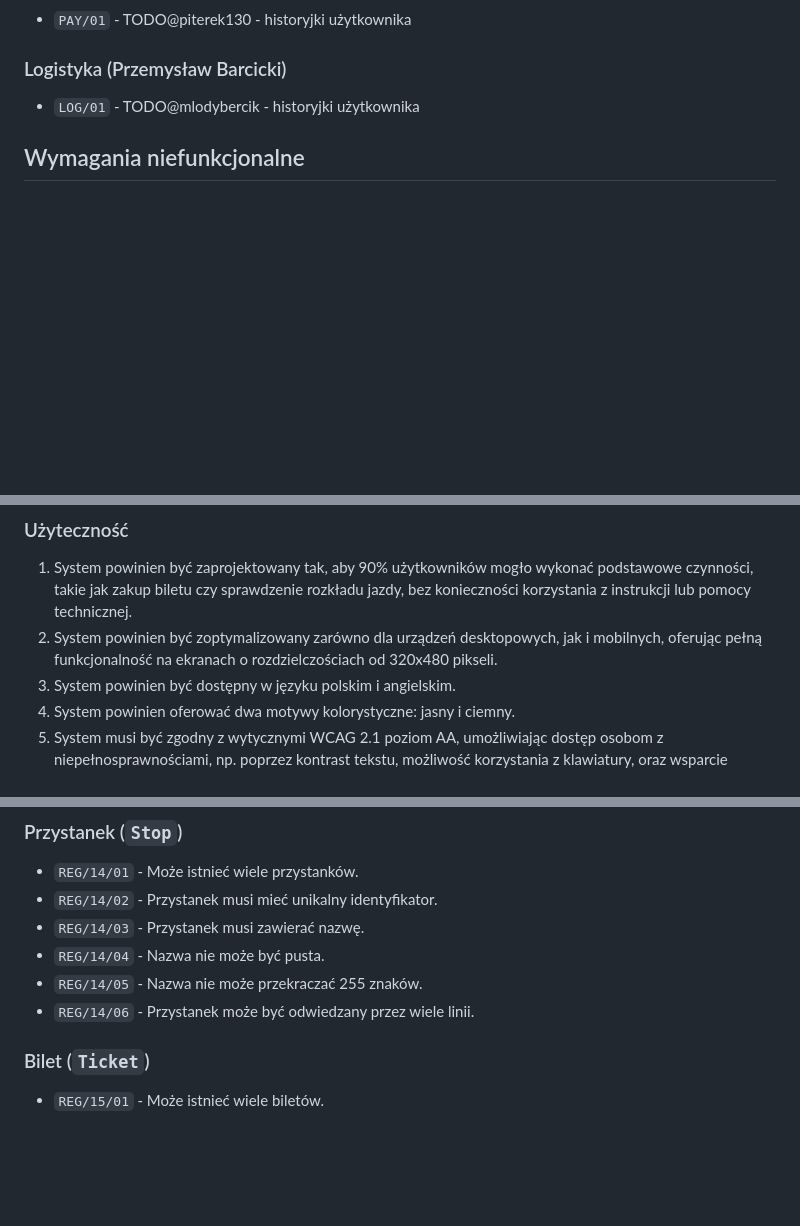
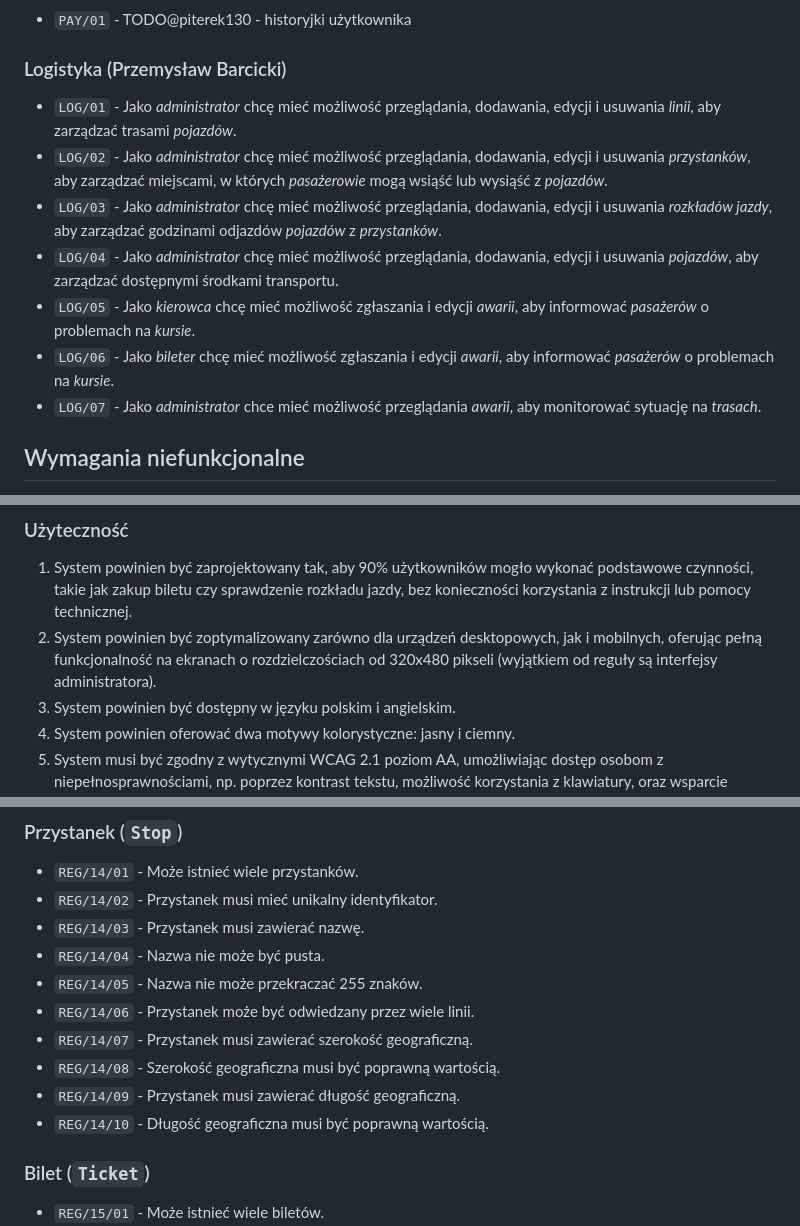
Before and after one commit to PWR-ACS-SE-24/SoftwareSystemDesign, a Markdown page: documentation/course/E1.md, 3 parts joined by grey strips. Drawn GitHub-style; blank space fills up the shorter version.

```diff
--- a/documentation/course/E1.md
+++ b/documentation/course/E1.md
@@ -117,7 +117,13 @@ W zakres projektu wchodzi:
 
 ### Logistyka (Przemysław Barcicki)
 
-- `LOG/01` - TODO@mlodybercik - historyjki użytkownika
+- `LOG/01` - Jako _administrator_ chcę mieć możliwość przeglądania, dodawania, edycji i usuwania _linii_, aby zarządzać trasami _pojazdów_.
+- `LOG/02` - Jako _administrator_ chcę mieć możliwość przeglądania, dodawania, edycji i usuwania _przystanków_, aby zarządzać miejscami, w których _pasażerowie_ mogą wsiąść lub wysiąść z _pojazdów_.
+- `LOG/03` - Jako _administrator_ chcę mieć możliwość przeglądania, dodawania, edycji i usuwania _rozkładów jazdy_, aby zarządzać godzinami odjazdów _pojazdów_ z _przystanków_.
+- `LOG/04` - Jako _administrator_ chcę mieć możliwość przeglądania, dodawania, edycji i usuwania _pojazdów_, aby zarządzać dostępnymi środkami transportu.
+- `LOG/05` - Jako _kierowca_ chcę mieć możliwość zgłaszania i edycji _awarii_, aby informować _pasażerów_ o problemach na _kursie_.
+- `LOG/06` - Jako _bileter_ chcę mieć możliwość zgłaszania i edycji _awarii_, aby informować _pasażerów_ o problemach na _kursie_.
+- `LOG/07` - Jako _administrator_ chce mieć możliwość przeglądania _awarii_, aby monitorować sytuację na _trasach_.
 
 ## Wymagania niefunkcjonalne
 
@@ -133,7 +139,7 @@ Wymagania niefunkcjonalne zostały podzielone zgodnie z metodyką FURPS+ (Functi
 ### Użyteczność
 
 1. System powinien być zaprojektowany tak, aby 90% użytkowników mogło wykonać podstawowe czynności, takie jak zakup biletu czy sprawdzenie rozkładu jazdy, bez konieczności korzystania z instrukcji lub pomocy technicznej.
-2. System powinien być zoptymalizowany zarówno dla urządzeń desktopowych, jak i mobilnych, oferując pełną funkcjonalność na ekranach o rozdzielczościach od 320x480 pikseli.
+2. System powinien być zoptymalizowany zarówno dla urządzeń desktopowych, jak i mobilnych, oferując pełną funkcjonalność na ekranach o rozdzielczościach od 320x480 pikseli (wyjątkiem od reguły są interfejsy administratora).
 3. System powinien być dostępny w języku polskim i angielskim.
 4. System powinien oferować dwa motywy kolorystyczne: jasny i ciemny.
 5. System musi być zgodny z wytycznymi WCAG 2.1 poziom AA, umożliwiając dostęp osobom z niepełnosprawnościami, np. poprzez kontrast tekstu, możliwość korzystania z klawiatury, oraz wsparcie czytników ekranu.
@@ -451,6 +462,10 @@ Reguły zostały podzielone według encji, których dotyczą oraz są uporządko
 - `REG/14/04` - Nazwa nie może być pusta.
 - `REG/14/05` - Nazwa nie może przekraczać 255 znaków.
 - `REG/14/06` - Przystanek może być odwiedzany przez wiele linii.
+- `REG/14/07` - Przystanek musi zawierać szerokość geograficzną.
+- `REG/14/08` - Szerokość geograficzna musi być poprawną wartością.
+- `REG/14/09` - Przystanek musi zawierać długość geograficzną.
+- `REG/14/10` - Długość geograficzna musi być poprawną wartością.
 
 ### Bilet (`Ticket`)
 
```
Also changed, not shown: other parts of documentation/course/E1.md (+12 -1 lines).
